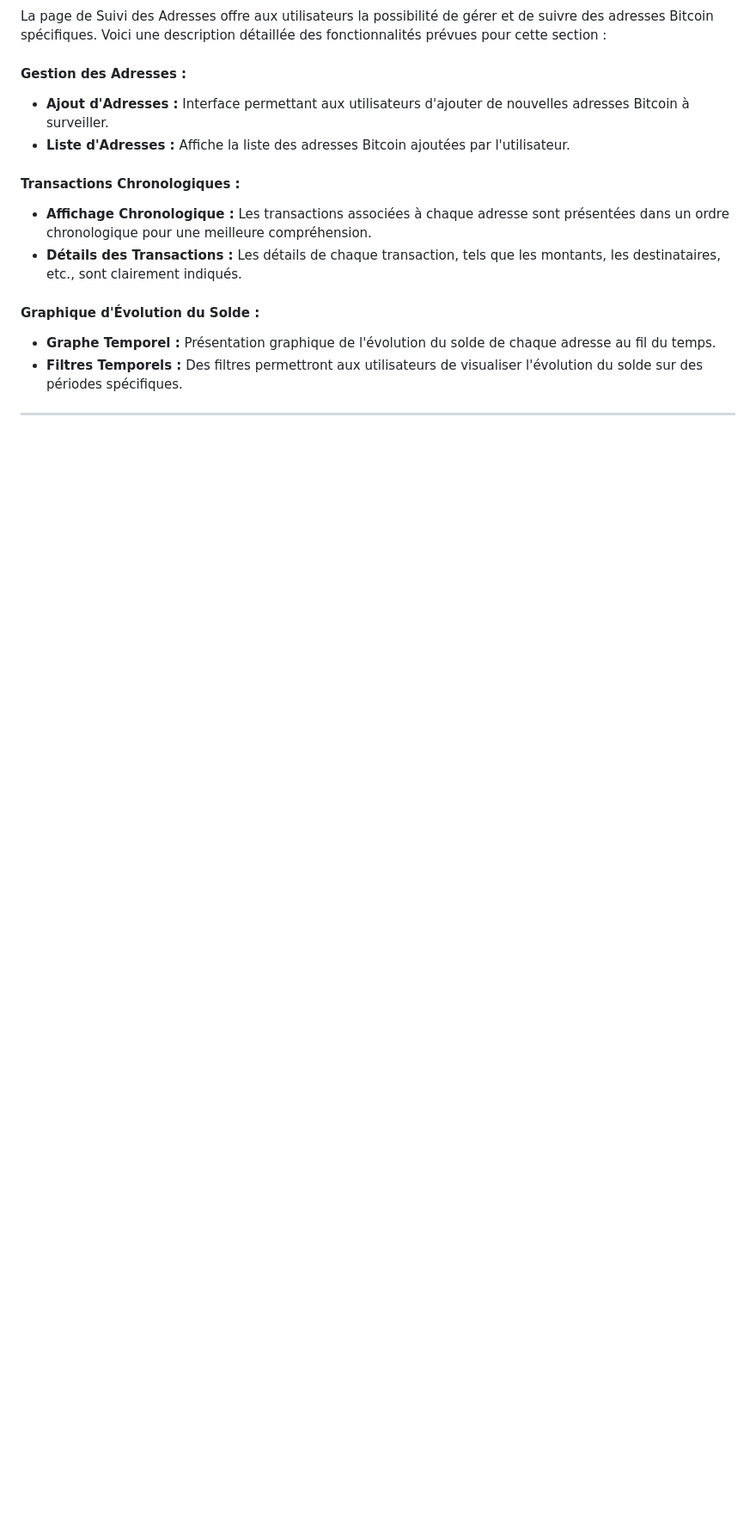
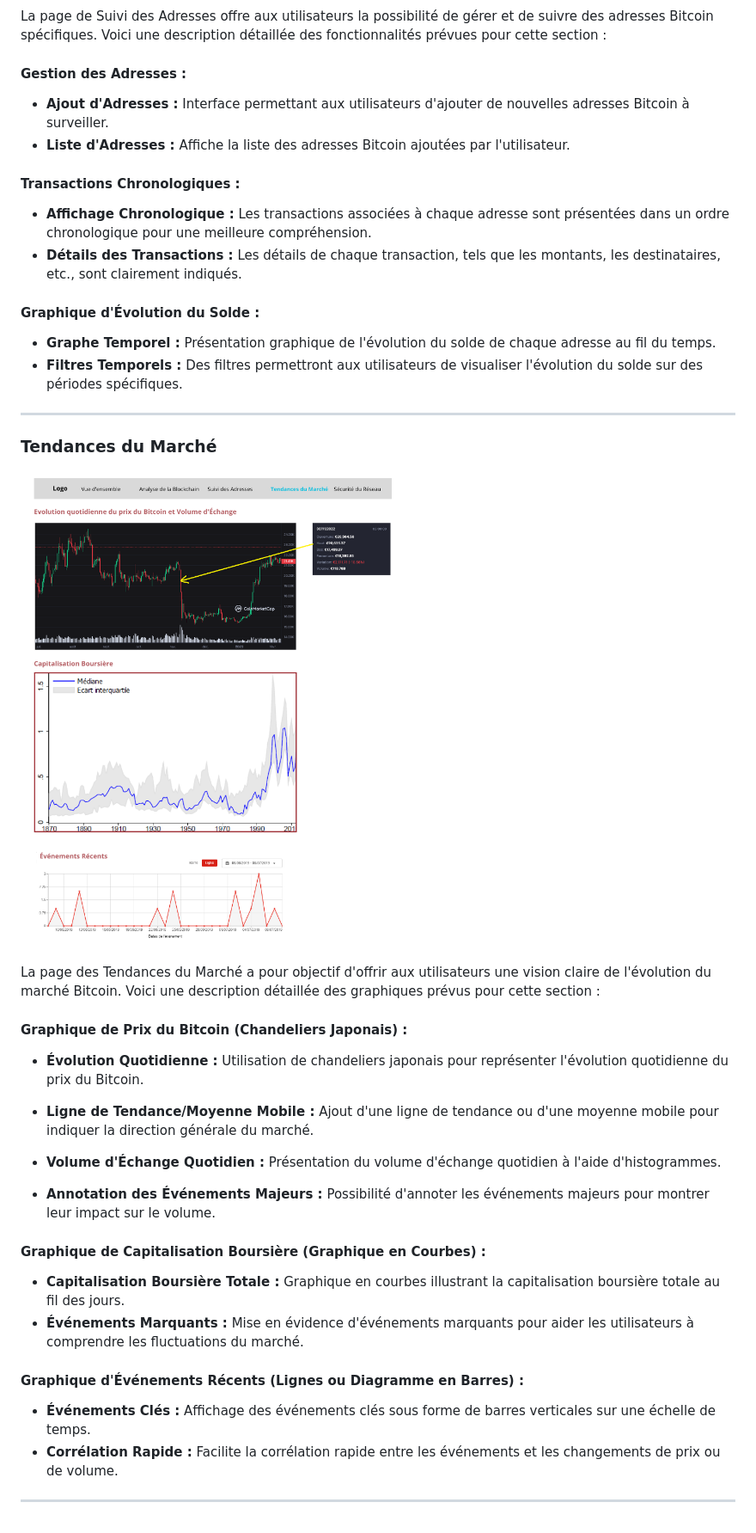
Before and after one commit to silahi/BitInfoDash, a Markdown page: ui-ux/README.md, the part around the change. Shown: that part at 86% size. GitHub-like rendering; pictures changed too: ui-ux/Tendances du Marché.png (added); blank space fills up the shorter version.

Commit message:
Ajout du Wireframe pour les Tendences du Marché

```diff
--- a/ui-ux/README.md
+++ b/ui-ux/README.md
@@ -72,3 +72,28 @@ La page de Suivi des Adresses offre aux utilisateurs la possibilité de gérer e
 - **Filtres Temporels :** Des filtres permettront aux utilisateurs de visualiser l'évolution du solde sur des périodes spécifiques.
 
 ---
+### Tendances du Marché
+
+![Wireframe Tendances du Marché](Tendances%20du%20Marché.png)
+
+La page des Tendances du Marché a pour objectif d'offrir aux utilisateurs une vision claire de l'évolution du marché Bitcoin. Voici une description détaillée des graphiques prévus pour cette section :
+
+#### Graphique de Prix du Bitcoin (Chandeliers Japonais) :
+
+- **Évolution Quotidienne :** Utilisation de chandeliers japonais pour représenter l'évolution quotidienne du prix du Bitcoin.
+- **Ligne de Tendance/Moyenne Mobile :** Ajout d'une ligne de tendance ou d'une moyenne mobile pour indiquer la direction générale du marché.
+
+- **Volume d'Échange Quotidien :** Présentation du volume d'échange quotidien à l'aide d'histogrammes.
+- **Annotation des Événements Majeurs :** Possibilité d'annoter les événements majeurs pour montrer leur impact sur le volume.
+
+#### Graphique de Capitalisation Boursière (Graphique en Courbes) :
+
+- **Capitalisation Boursière Totale :** Graphique en courbes illustrant la capitalisation boursière totale au fil des jours.
+- **Événements Marquants :** Mise en évidence d'événements marquants pour aider les utilisateurs à comprendre les fluctuations du marché.
+
+
+#### Graphique d'Événements Récents (Lignes ou Diagramme en Barres) :
+
+- **Événements Clés :** Affichage des événements clés sous forme de barres verticales sur une échelle de temps.
+- **Corrélation Rapide :** Facilite la corrélation rapide entre les événements et les changements de prix ou de volume.
+---
```
